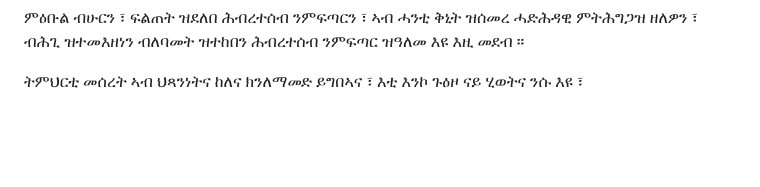
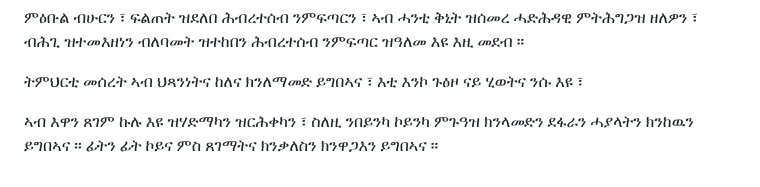
Before and after one commit to N-sources/www.nobleslions.com, a Markdown page: README.md, the part around the change. GitHub-like rendering; blank space fills up the shorter version.

Commit message:
Add motivational Tigrinya content about resilience and facing challenges
Agent-Logs-Url: https://github.com/N-sources/www.nobleslions.com/sessions/2ec6da21-d36c-490d-be50-3a7090270a8a

Co-authored-by: N-sources <198253472+N-sources@users.noreply.github.com>

```diff
--- a/README.md
+++ b/README.md
@@ -480,3 +480,6 @@ we need to developing our society & country ,  we soulde have beening developing
 
 
 ትምህርቲ  መሰረት  ኣብ ህጻንነትና  ከለና   ክንለማመድ ይግበኣና  ፣ እቲ  እንኮ   ጉዕዞ  ናይ ሂወትና   ንሱ  እዩ  ፣
+
+
+ኣብ   እዋን  ጸገም  ኩሉ እዩ  ዝሃድማካን  ዝርሕቀካን ፣ ስለዚ ንበይንካ  ኮይንካ  ምጉዓዝ  ክንላመድን  ደፋራን  ሓያላትን  ክንከዉን ይግበኣና  ።  ፊትን ፊት  ኮይና  ምስ ጸገማትና  ክንቃለስን  ክንዋጋእን ይግበኣና ።
```
